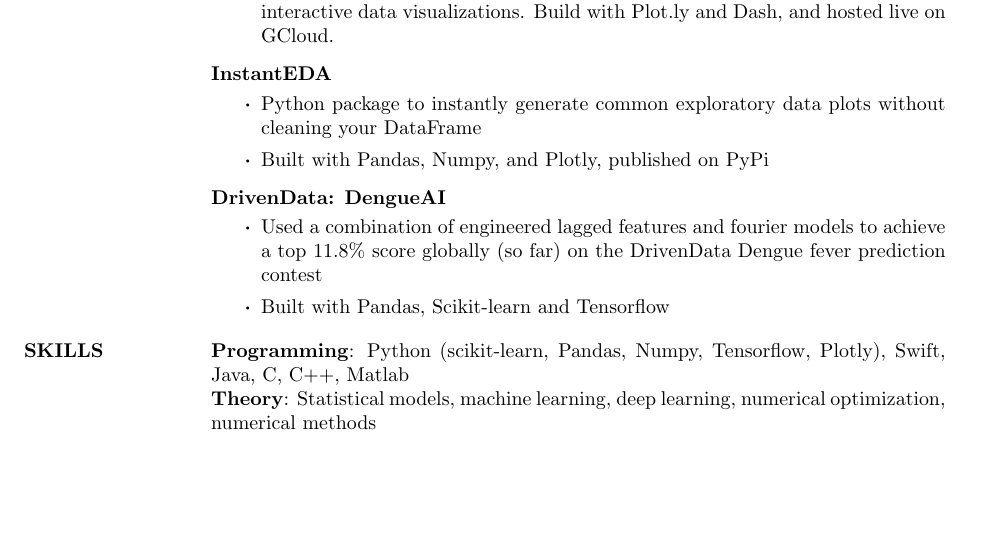
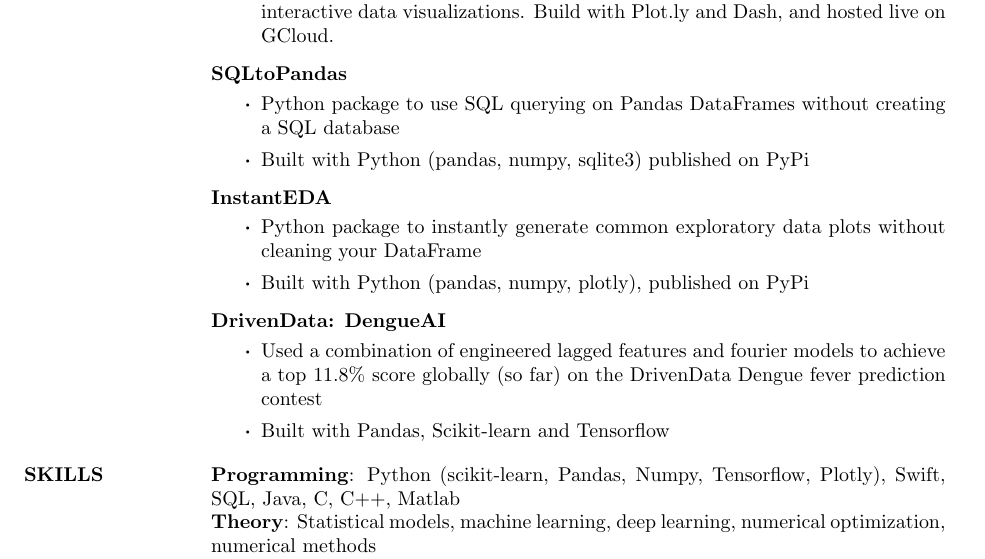
Before and after one commit to jlehrer1/resume, a LaTeX CV (resume/resume.tex): part of the page, cut so that both start at the same text, the shorter picture padded with empty space. Compiled offline with pdfLaTeX.

Commit message:
Updated resume

```diff
--- a/resume/resume.tex
+++ b/resume/resume.tex
@@ -72,10 +72,17 @@
     \begin{itemize}
         \item A fully interactive website that brings clarity to the political process through interactive data visualizations. Build with Plot.ly and Dash, and hosted live on GCloud.
     \end{itemize}\vspace*{-8pt}
+    \textbf{SQLtoPandas}
+    \begin{itemize}
+        \item Python package to use SQL querying on Pandas DataFrames without creating a SQL database
+        \item Built with Python (pandas, numpy, sqlite3) published on PyPi
+        % \item Created a classification system from the weather.gov AQI to determine the level of caution that should be taken outdoors
+    \end{itemize}\vspace*{-8pt}
+
     \textbf{InstantEDA}
     \begin{itemize}
         \item Python package to instantly generate common exploratory data plots without cleaning your DataFrame
-        \item Built with Pandas, Numpy, and Plotly, published on PyPi
+        \item Built with Python (pandas, numpy, plotly), published on PyPi
         % \item Created a classification system from the weather.gov AQI to determine the level of caution that should be taken outdoors
     \end{itemize}\vspace*{-8pt}
     \textbf{DrivenData: DengueAI}
@@ -85,7 +92,7 @@
         % \item Created data visualizations using Plotly
     \end{itemize}\vspace*{-8pt}
 \section{SKILLS}
-    \textbf{Programming}: Python (scikit-learn, Pandas, Numpy, Tensorflow, Plotly), Swift, Java, C, C++, Matlab\\
+    \textbf{Programming}: Python (scikit-learn, Pandas, Numpy, Tensorflow, Plotly), Swift, SQL, Java, C, C++, Matlab\\
     \textbf{Theory}: Statistical models, machine learning, deep learning, numerical optimization, numerical methods \\
     \textbf{Software}: AWS Elastic Beanstalk, AWS Lambda, Git, Bash
     % Linux & bash rolled together. Vim implied in Linux IMO
```
Also changed, not shown: resume/resume.pdf, 1 other file.
